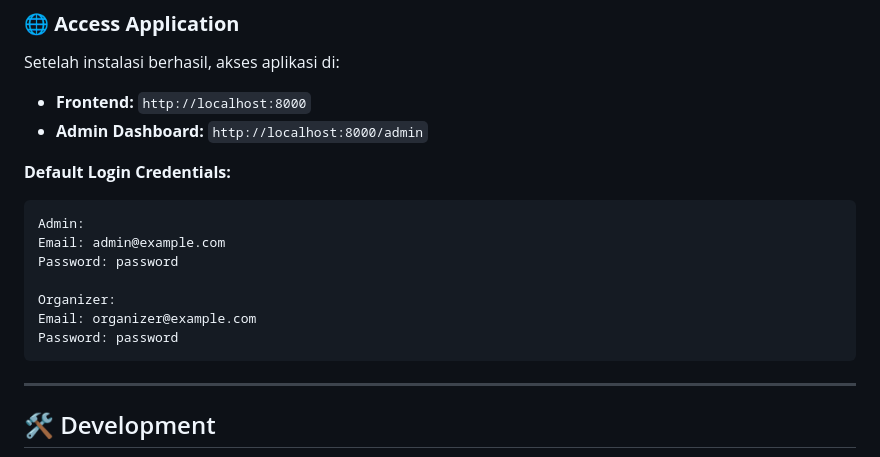
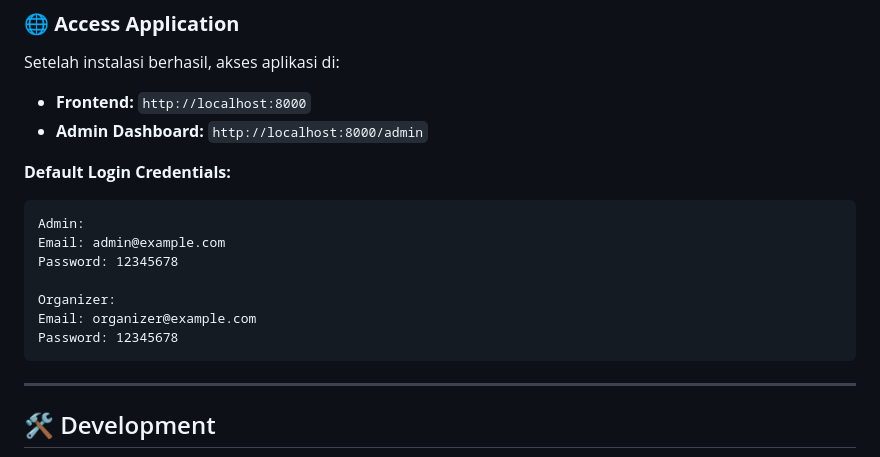
Before and after one commit to LYChubby/website-event, a Markdown page: README.md, the part around the change printed below. Drawn GitHub-style.

````diff
--- a/README.md
+++ b/README.md
@@ -261,11 +259,11 @@ Setelah instalasi berhasil, akses aplikasi di:
 ```
 Admin:
 Email: admin@example.com
-Password: password
+Password: 12345678
 
 Organizer:
 Email: organizer@example.com
-Password: password
+Password: 12345678
 ```
 
 ---
````
Also changed, not shown: other parts of README.md (+0 -2 lines).
